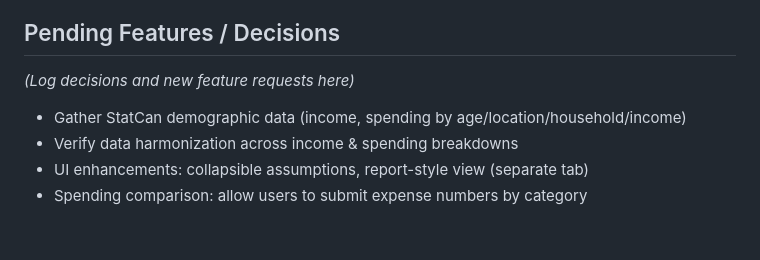
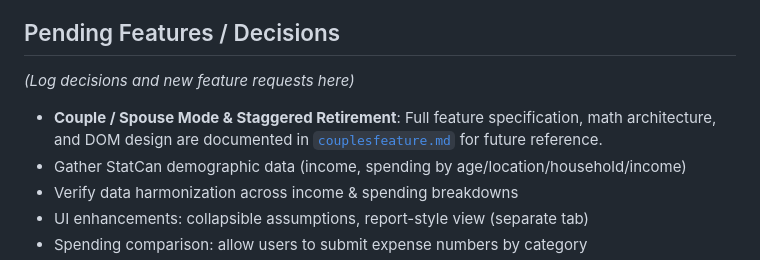
Before and after one commit to p3ji/financialtool, a Markdown page: AGENTS.md, the part around the change. Rendered like a GitHub page; blank space fills up the shorter version.

Commit message:
docs: add couplesfeature.md wishlist specification and rollback couple mode code changes

```diff
--- a/AGENTS.md
+++ b/AGENTS.md
@@ -156,6 +156,7 @@ When a chat session produces bugs, decisions, or changes, **route them here:**
 
 ## Pending Features / Decisions
 *(Log decisions and new feature requests here)*
+- **Couple / Spouse Mode & Staggered Retirement**: Full feature specification, math architecture, and DOM design are documented in [`couplesfeature.md`](file:///c:/Users/pushp/Documents/Projects/financialtool/couplesfeature.md) for future reference.
 - Gather StatCan demographic data (income, spending by age/location/household/income)
 - Verify data harmonization across income & spending breakdowns
 - UI enhancements: collapsible assumptions, report-style view (separate tab)
```
Also changed, not shown: couplesfeature.md (added, +166 -0 lines).
